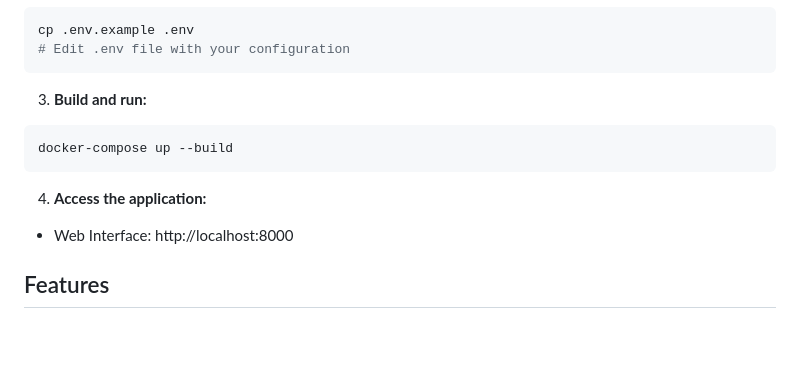
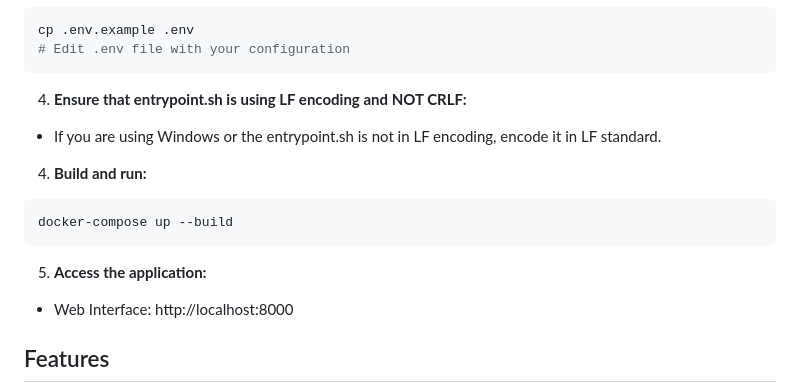
Before and after one commit to stoyanov787/Datanalytics, a Markdown page: README.md, the part around the change. GitHub-like rendering; blank space fills up the shorter version.

````diff
--- a/README.md
+++ b/README.md
@@ -52,12 +52,15 @@ cp .env.example .env
 # Edit .env file with your configuration
 ```
 
-3. **Build and run:**
+4. **Ensure that entrypoint.sh is using LF encoding and NOT CRLF:**
+- If you are using Windows or the entrypoint.sh is not in LF encoding, encode it in LF standard.
+
+4. **Build and run:**
 ```bash
 docker-compose up --build
 ```
 
-4. **Access the application:**
+5. **Access the application:**
 - Web Interface: http://localhost:8000
 
 ## Features
````
